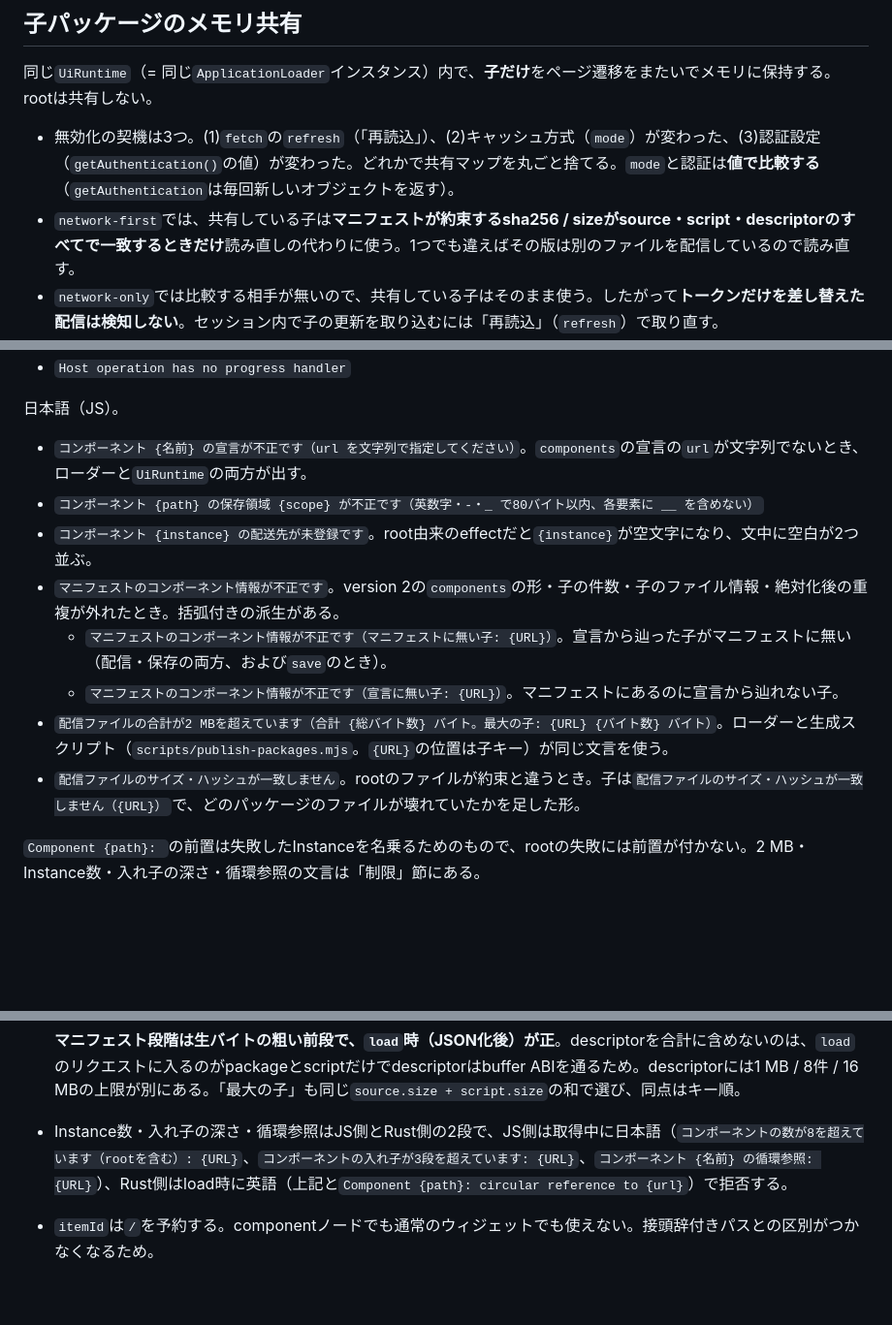
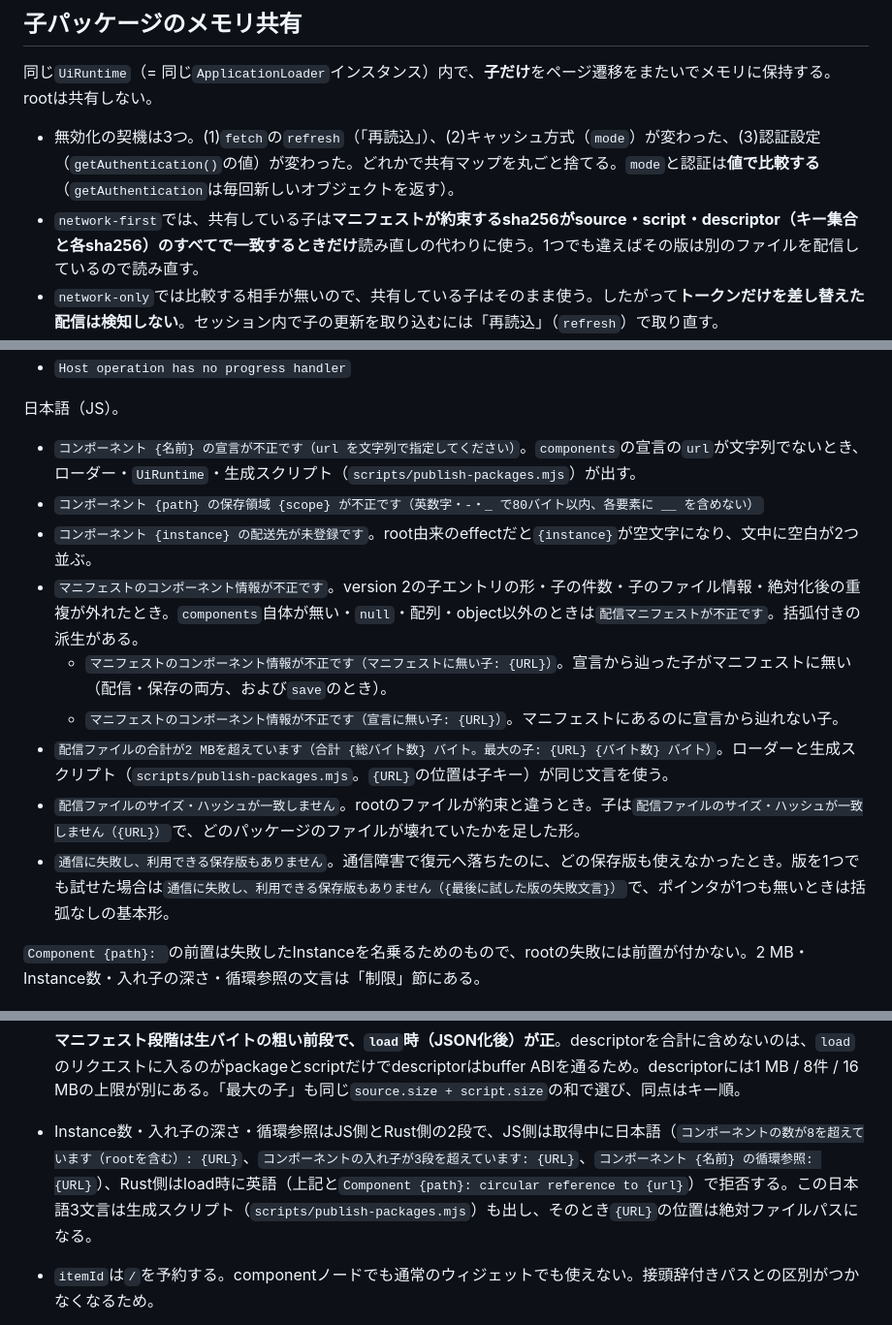
Before and after one commit to 6in/uivolve-web, a Markdown page: docs/components.md, 3 parts joined by grey strips. Shown at 97% size. Drawn GitHub-style; blank space fills up the shorter version.

```diff
--- a/docs/components.md
+++ b/docs/components.md
@@ -178,7 +178,7 @@ scope規則の定義は本節が唯一で、他の文書はここを参照する
 同じ`UiRuntime`（= 同じ`ApplicationLoader`インスタンス）内で、**子だけ**をページ遷移をまたいでメモリに保持する。rootは共有しない。
 
 - 無効化の契機は3つ。(1)`fetch`の`refresh`（「再読込」）、(2)キャッシュ方式（`mode`）が変わった、(3)認証設定（`getAuthentication()`の値）が変わった。どれかで共有マップを丸ごと捨てる。`mode`と認証は**値で比較する**（`getAuthentication`は毎回新しいオブジェクトを返す）。
-- `network-first`では、共有している子は**マニフェストが約束するsha256 / sizeがsource・script・descriptorのすべてで一致するときだけ**読み直しの代わりに使う。1つでも違えばその版は別のファイルを配信しているので読み直す。
+- `network-first`では、共有している子は**マニフェストが約束するsha256がsource・script・descriptor（キー集合と各sha256）のすべてで一致するときだけ**読み直しの代わりに使う。1つでも違えばその版は別のファイルを配信しているので読み直す。
 - `network-only`では比較する相手が無いので、共有している子はそのまま使う。したがって**トークンだけを差し替えた配信は検知しない**。セッション内で子の更新を取り込むには「再読込」（`refresh`）で取り直す。
 - 保存版からの復元（`restore`）では共有を一切使わない。全ファイルを読み直すことが壊れた版の検出そのものだから。
 - 共有マップに入るのは**検査をすべて通った走査の結果だけ**。途中の中断・拒否では何も入らない。
@@ -199,14 +199,15 @@ scope規則の定義は本節が唯一で、他の文書はここを参照する
 
 日本語（JS）。
 
-- `コンポーネント {名前} の宣言が不正です（url を文字列で指定してください）`。`components`の宣言の`url`が文字列でないとき、ローダーと`UiRuntime`の両方が出す。
+- `コンポーネント {名前} の宣言が不正です（url を文字列で指定してください）`。`components`の宣言の`url`が文字列でないとき、ローダー・`UiRuntime`・生成スクリプト（`scripts/publish-packages.mjs`）が出す。
 - `コンポーネント {path} の保存領域 {scope} が不正です（英数字・-・_ で80バイト以内、各要素に __ を含めない）`
 - `コンポーネント {instance} の配送先が未登録です`。root由来のeffectだと`{instance}`が空文字になり、文中に空白が2つ並ぶ。
-- `マニフェストのコンポーネント情報が不正です`。version 2の`components`の形・子の件数・子のファイル情報・絶対化後の重複が外れたとき。括弧付きの派生がある。
+- `マニフェストのコンポーネント情報が不正です`。version 2の子エントリの形・子の件数・子のファイル情報・絶対化後の重複が外れたとき。`components`自体が無い・`null`・配列・object以外のときは`配信マニフェストが不正です`。括弧付きの派生がある。
   - `マニフェストのコンポーネント情報が不正です（マニフェストに無い子: {URL}）`。宣言から辿った子がマニフェストに無い（配信・保存の両方、および`save`のとき）。
   - `マニフェストのコンポーネント情報が不正です（宣言に無い子: {URL}）`。マニフェストにあるのに宣言から辿れない子。
 - `配信ファイルの合計が2 MBを超えています（合計 {総バイト数} バイト。最大の子: {URL} {バイト数} バイト）`。ローダーと生成スクリプト（`scripts/publish-packages.mjs`。`{URL}`の位置は子キー）が同じ文言を使う。
 - `配信ファイルのサイズ・ハッシュが一致しません`。rootのファイルが約束と違うとき。子は`配信ファイルのサイズ・ハッシュが一致しません（{URL}）`で、どのパッケージのファイルが壊れていたかを足した形。
+- `通信に失敗し、利用できる保存版もありません`。通信障害で復元へ落ちたのに、どの保存版も使えなかったとき。版を1つでも試せた場合は`通信に失敗し、利用できる保存版もありません（{最後に試した版の失敗文言}）`で、ポインタが1つも無いときは括弧なしの基本形。
 
 `Component {path}: `の前置は失敗したInstanceを名乗るためのもので、rootの失敗には前置が付かない。2 MB・Instance数・入れ子の深さ・循環参照の文言は「制限」節にある。
 
@@ -253,7 +254,7 @@ Instanceごとの既存上限はそのまま。1画面分の予算を部品が
 
   **マニフェスト段階は生バイトの粗い前段で、`load`時（JSON化後）が正**。descriptorを合計に含めないのは、`load`のリクエストに入るのがpackageとscriptだけでdescriptorはbuffer ABIを通るため。descriptorには1 MB / 8件 / 16 MBの上限が別にある。「最大の子」も同じ`source.size + script.size`の和で選び、同点はキー順。
 
-- Instance数・入れ子の深さ・循環参照はJS側とRust側の2段で、JS側は取得中に日本語（`コンポーネントの数が8を超えています（rootを含む）: {URL}`、`コンポーネントの入れ子が3段を超えています: {URL}`、`コンポーネント {名前} の循環参照: {URL}`）、Rust側はload時に英語（上記と`Component {path}: circular reference to {url}`）で拒否する。
+- Instance数・入れ子の深さ・循環参照はJS側とRust側の2段で、JS側は取得中に日本語（`コンポーネントの数が8を超えています（rootを含む）: {URL}`、`コンポーネントの入れ子が3段を超えています: {URL}`、`コンポーネント {名前} の循環参照: {URL}`）、Rust側はload時に英語（上記と`Component {path}: circular reference to {url}`）で拒否する。この日本語3文言は生成スクリプト（`scripts/publish-packages.mjs`）も出し、そのとき`{URL}`の位置は絶対ファイルパスになる。
 - `itemId`は`/`を予約する。componentノードでも通常のウィジェットでも使えない。接頭辞付きパスとの区別がつかなくなるため。
 - 宣言していないxtypeを置いた、または同梱されていないURLを宣言したときは`Component {path}: {xtype} is not declared`、`Component {path}: package {url} was not bundled`。
 - JSローダーは**宣言単位**で循環・深さを検査し、uiに置かれていない宣言も取得・検査する。Rustは**配置単位**で検査する。したがってraw ABIでは通る「置かれていない自己参照の宣言」は、ローダーでは拒否される。
```
Also changed, not shown: .gsd-lite/PLAN.md (+2 -2 lines), docs/files-cache-rpc.md (+2 -2 lines).
